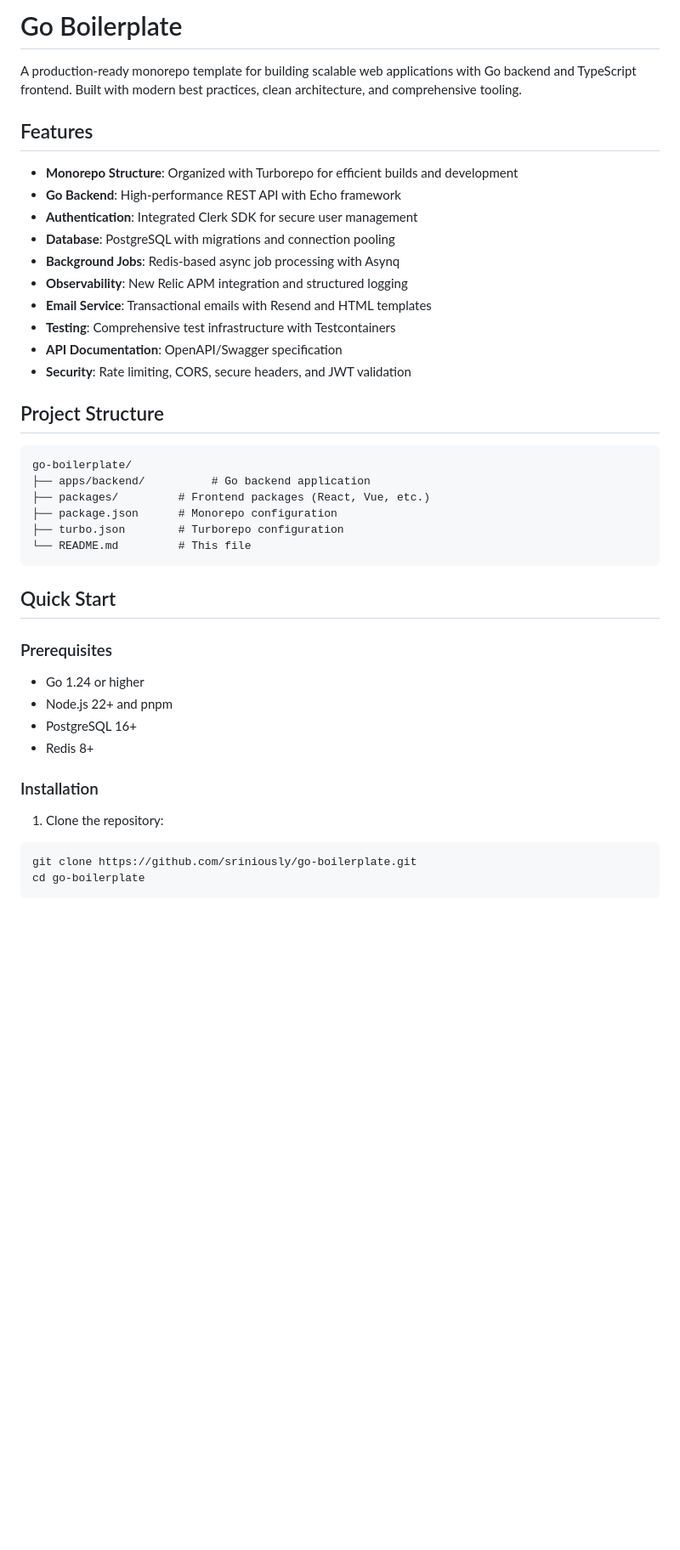
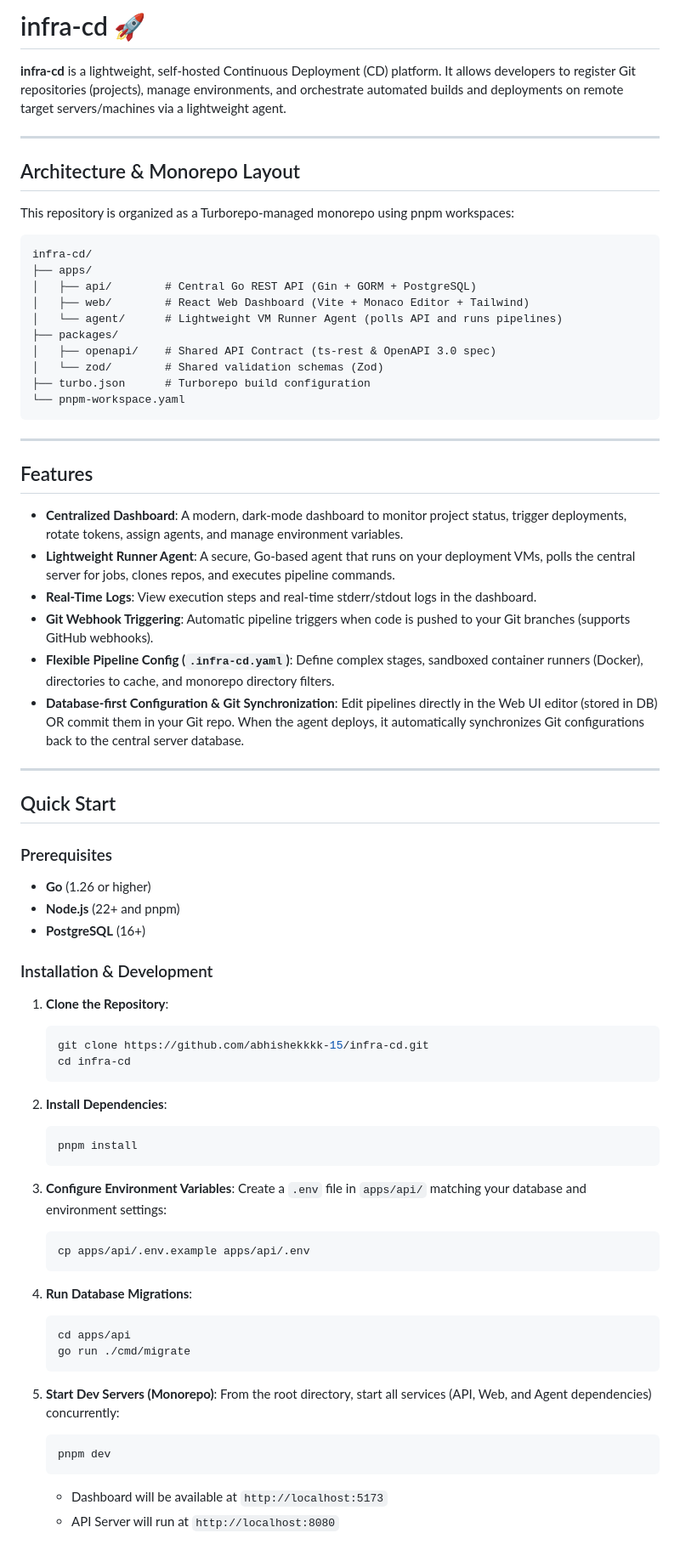
Before and after one commit to Abhishekkkk-15/infra-cd, a Markdown page: README.md, the part around one of its changes. Shown at 85% size. Rendered like a GitHub page; blank space fills up the shorter version.

Commit message:
docs(readme): add readme.md

````diff
--- a/README.md
+++ b/README.md
@@ -1,43 +1,77 @@
-# Go Boilerplate
+# infra-cd 🚀
 
-A production-ready monorepo template for building scalable web applications with Go backend and TypeScript frontend. Built with modern best practices, clean architecture, and comprehensive tooling.
+**infra-cd** is a lightweight, self-hosted Continuous Deployment (CD) platform. It allows developers to register Git repositories (projects), manage environments, and orchestrate automated builds and deployments on remote target servers/machines via a lightweight agent.
+
+---
+
+## Architecture & Monorepo Layout
+
+This repository is organized as a Turborepo-managed monorepo using pnpm workspaces:
+
+```
+infra-cd/
+├── apps/
+│   ├── api/        # Central Go REST API (Gin + GORM + PostgreSQL)
+│   ├── web/        # React Web Dashboard (Vite + Monaco Editor + Tailwind)
+│   └── agent/      # Lightweight VM Runner Agent (polls API and runs pipelines)
+├── packages/
+│   ├── openapi/    # Shared API Contract (ts-rest & OpenAPI 3.0 spec)
+│   └── zod/        # Shared validation schemas (Zod)
+├── turbo.json      # Turborepo build configuration
+└── pnpm-workspace.yaml
+```
+
+---
 
 ## Features
 
-- **Monorepo Structure**: Organized with Turborepo for efficient builds and development
-- **Go Backend**: High-performance REST API with Echo framework
-- **Authentication**: Integrated Clerk SDK for secure user management
-- **Database**: PostgreSQL with migrations and connection pooling
-- **Background Jobs**: Redis-based async job processing with Asynq
-- **Observability**: New Relic APM integration and structured logging
-- **Email Service**: Transactional emails with Resend and HTML templates
-- **Testing**: Comprehensive test infrastructure with Testcontainers
-- **API Documentation**: OpenAPI/Swagger specification
-- **Security**: Rate limiting, CORS, secure headers, and JWT validation
+- **Centralized Dashboard**: A modern, dark-mode dashboard to monitor project status, trigger deployments, rotate tokens, assign agents, and manage environment variables.
+- **Lightweight Runner Agent**: A secure, Go-based agent that runs on your deployment VMs, polls the central server for jobs, clones repos, and executes pipeline commands.
+- **Real-Time Logs**: View execution steps and real-time stderr/stdout logs in the dashboard.
+- **Git Webhook Triggering**: Automatic pipeline triggers when code is pushed to your Git branches (supports GitHub webhooks).
+- **Flexible Pipeline Config (`.infra-cd.yaml`)**: Define complex stages, sandboxed container runners (Docker), directories to cache, and monorepo directory filters.
+- **Database-first Configuration & Git Synchronization**: Edit pipelines directly in the Web UI editor (stored in DB) OR commit them in your Git repo. When the agent deploys, it automatically synchronizes Git configurations back to the central server database.
 
-## Project Structure
-
-```
-go-boilerplate/
-├── apps/backend/          # Go backend application
-├── packages/         # Frontend packages (React, Vue, etc.)
-├── package.json      # Monorepo configuration
-├── turbo.json        # Turborepo configuration
-└── README.md         # This file
-```
+---
 
 ## Quick Start
 
 ### Prerequisites
 
-- Go 1.24 or higher
-- Node.js 22+ and pnpm
-- PostgreSQL 16+
-- Redis 8+
+- **Go** (1.26 or higher)
+- **Node.js** (22+ and pnpm)
+- **PostgreSQL** (16+)
 
-### Installation
+### Installation & Development
 
-1. Clone the repository:
-```bash
-git clone https://github.com/sriniously/go-boilerplate.git
-cd go-boilerplate
+1. **Clone the Repository**:
+   ```bash
+   git clone https://github.com/abhishekkkk-15/infra-cd.git
+   cd infra-cd
+   ```
+
+2. **Install Dependencies**:
+   ```bash
+   pnpm install
+   ```
+
+3. **Configure Environment Variables**:
+   Create a `.env` file in `apps/api/` matching your database and environment settings:
+   ```bash
+   cp apps/api/.env.example apps/api/.env
+   ```
+
+4. **Run Database Migrations**:
+   ```bash
+   cd apps/api
+   go run ./cmd/migrate
+   ```
+
+5. **Start Dev Servers (Monorepo)**:
+   From the root directory, start all services (API, Web, and Agent dependencies) concurrently:
+   ```bash
+   pnpm dev
+   ```
+   * Dashboard will be available at `http://localhost:5173`
+   * API Server will run at `http://localhost:8080`
+
````
Also changed, not shown: other parts of README.md (+37 -109 lines).
